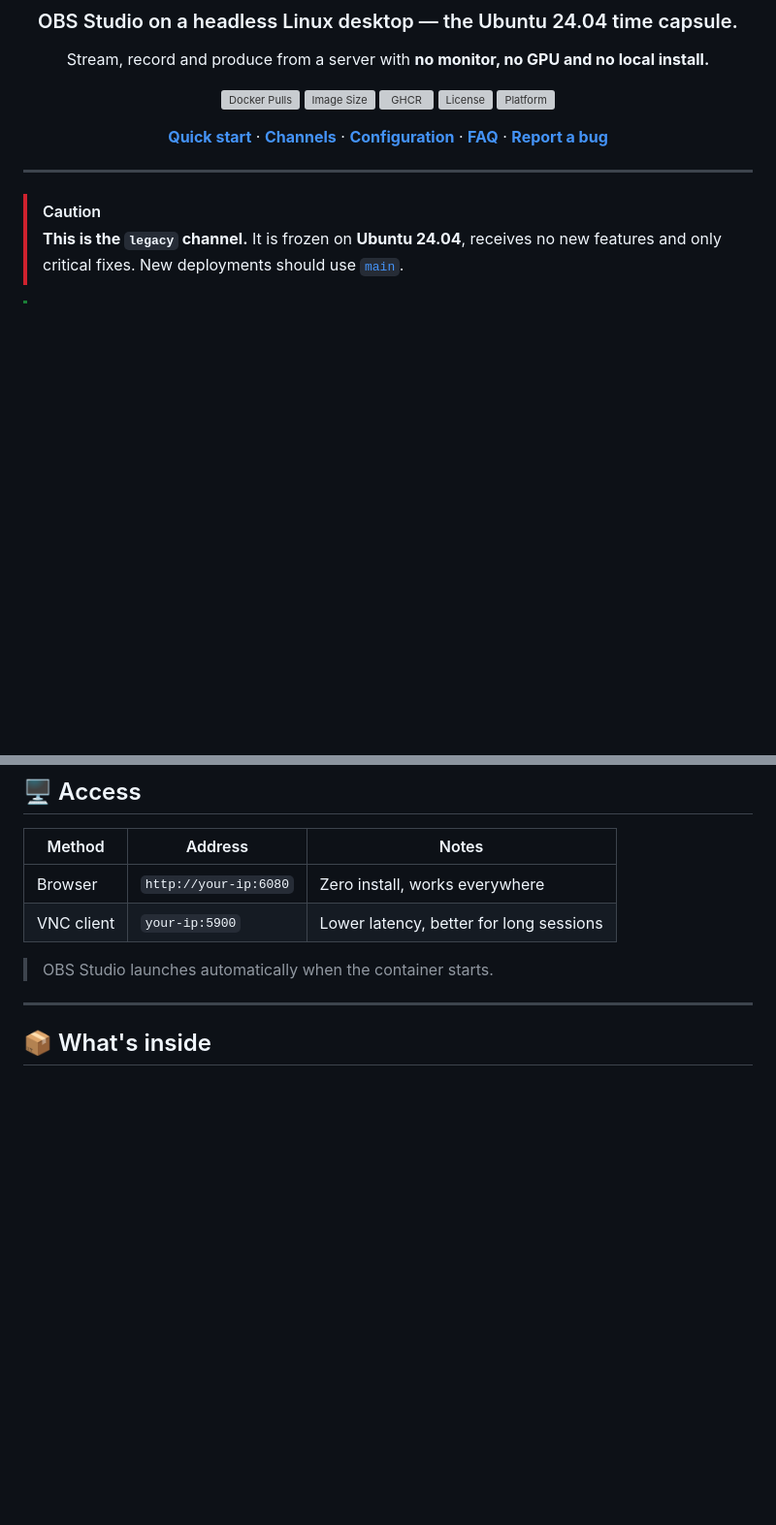
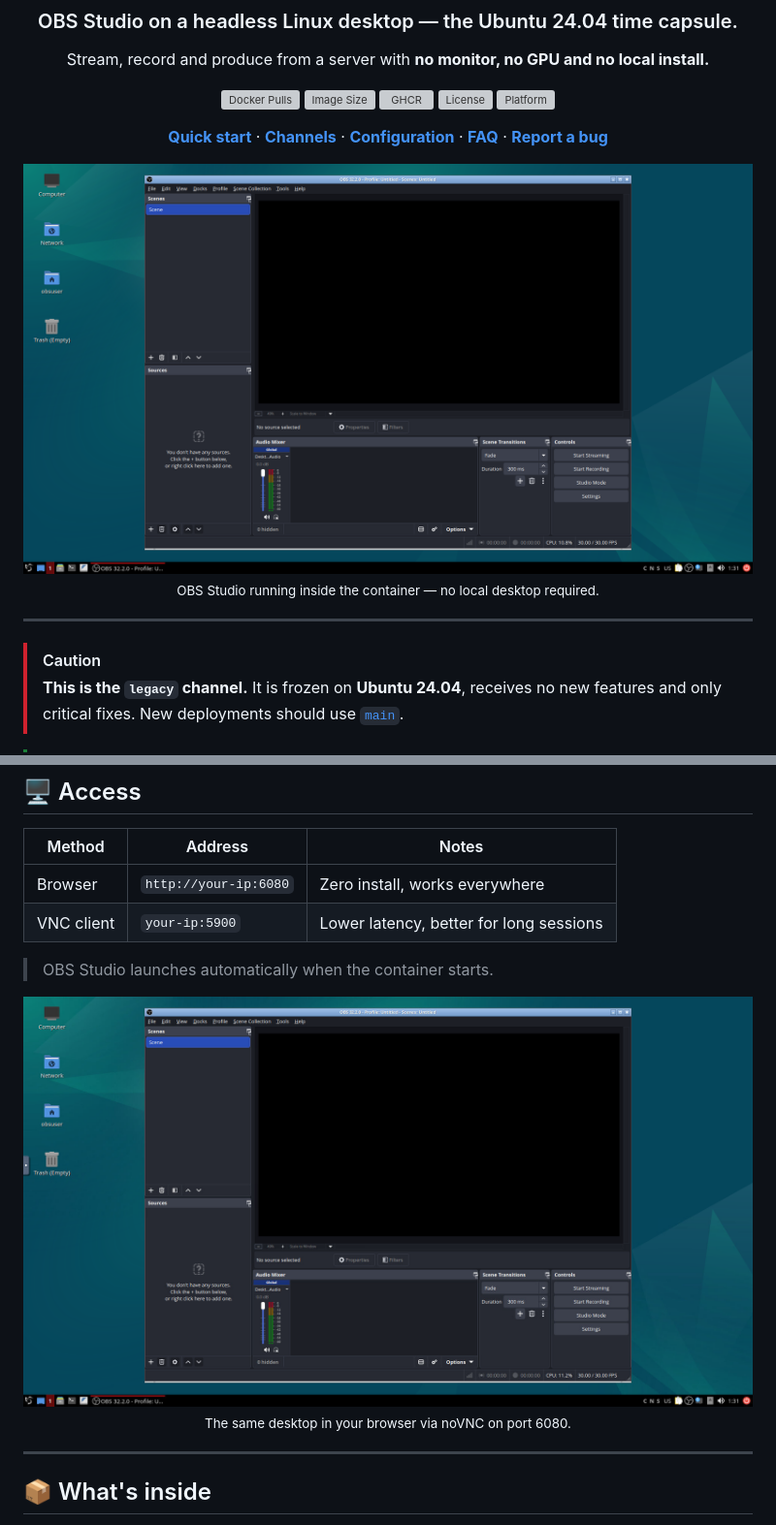
Before and after one commit to AlexanderWagnerDev/obs-docker, a Markdown page: README.md, 2 parts joined by grey strips. Shown at 97% size. GitHub-like rendering; pictures changed too: docs/screenshots/novnc.png (added), docs/screenshots/obs-desktop.png (added); blank space fills up the shorter version; grey boxes are pictures that could not be loaded.

Commit message:
docs: add real screenshots of the desktop and noVNC

```diff
--- a/README.md
+++ b/README.md
@@ -14,6 +14,12 @@ Stream, record and produce from a server with **no monitor, no GPU and no local
 
 [**Quick start**](#quick-start) · [**Channels**](#channels) · [**Configuration**](#configuration) · [**FAQ**](#faq) · [**Report a bug**][issues]
 
+</div>
+
+<div align="center">
+  <img src="docs/screenshots/obs-desktop.png" alt="OBS Studio running in the container's LXQt desktop" width="100%">
+  <br>
+  <sub>OBS Studio running inside the container — no local desktop required.</sub>
 </div>
 
 ---
@@ -172,6 +178,12 @@ cp .env.example .env
 
 > OBS Studio launches automatically when the container starts.
 
+<div align="center">
+  <img src="docs/screenshots/novnc.png" alt="The same desktop streamed to a browser via noVNC" width="100%">
+  <br>
+  <sub>The same desktop in your browser via noVNC on port 6080.</sub>
+</div>
+
 ---
 
 ## 📦 What's inside
```
